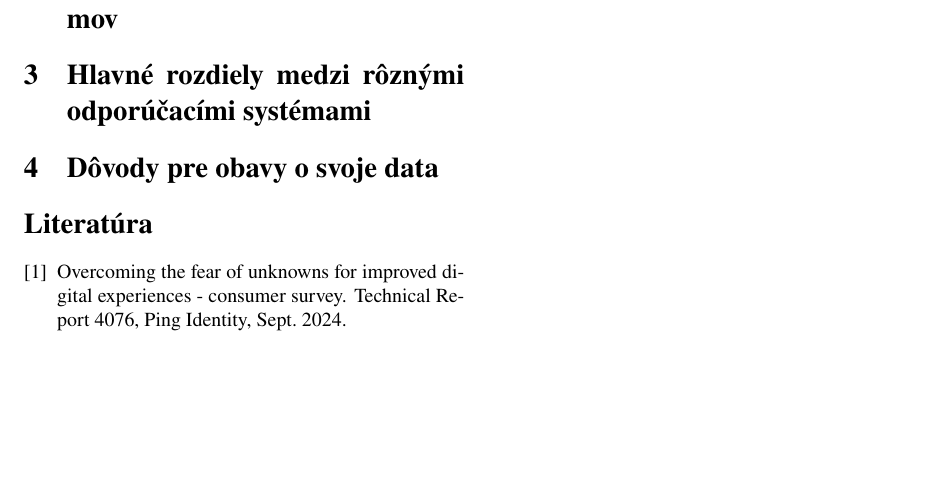
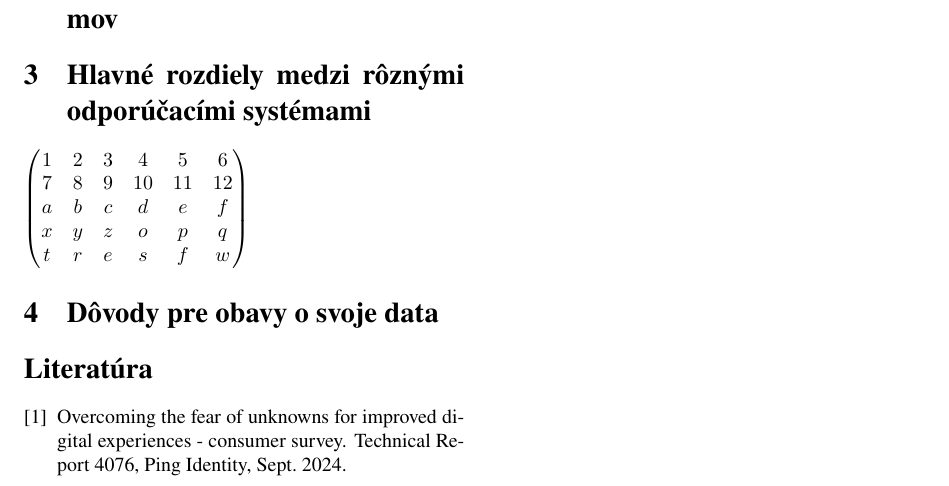
Before and after one commit to dbykovJ/136172_2024_mip, a LaTeX paper (136172.tex): part of page 2 of 2, cut so that both start at the same text, the shorter picture padded with empty space. Compiled offline with pdfLaTeX.

Commit message:
Matica 6x5 pridana

```diff
--- a/136172.tex
+++ b/136172.tex
@@ -13,6 +13,7 @@
 \usepackage{times}
 \usepackage{wrapfig}
 \usepackage{float}
+\usepackage{amsmath}
 
 \pagestyle{headings}
 
@@ -56,7 +56,13 @@ Veľkým pokrokom v rozvoji umelej inteligencie boli a zostávajú odporúčacie
 \section{Rôzne typy odporúčacích systémov}
 
 \section{Hlavné rozdiely medzi rôznými odporúčacími systémami}
-
+$\begin{pmatrix}
+1&2&3&4&5&6\\
+7&8&9&10&11&12\\
+a&b&c&d&e&f\\
+x&y&z&o&p&q\\
+t&r&e&s&f&w
+\end{pmatrix}$
 \section{Dôvody pre obavy o svoje data}
 
 \bibliography{literatura}
```
Also changed, not shown: 136172.pdf, 136172.tex (1 more changed lines), 1 other file.
